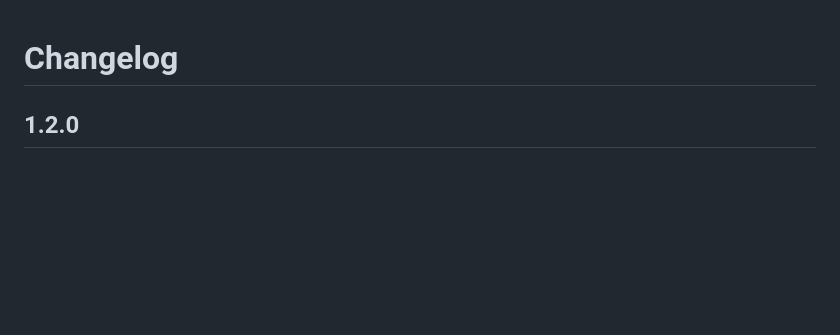
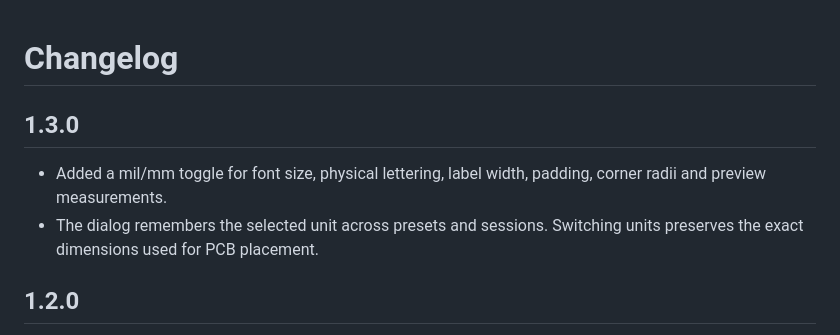
Before and after one commit to grzegorzwozny/easyeda-pro-labelmaker-pro, a Markdown page: CHANGELOG.md, the part around the change. Rendered like a GitHub page; blank space fills up the shorter version.

```diff
--- a/CHANGELOG.md
+++ b/CHANGELOG.md
@@ -1,4 +1,9 @@
 # Changelog
+
+## 1.3.0
+
+- Added a mil/mm toggle for font size, physical lettering, label width, padding, corner radii and preview measurements.
+- The dialog remembers the selected unit across presets and sessions. Switching units preserves the exact dimensions used for PCB placement.
 
 ## 1.2.0
 
```
Also changed, not shown: README.md (+15 -14 lines), docs/physical-text-sizing.png, 4 other files.
